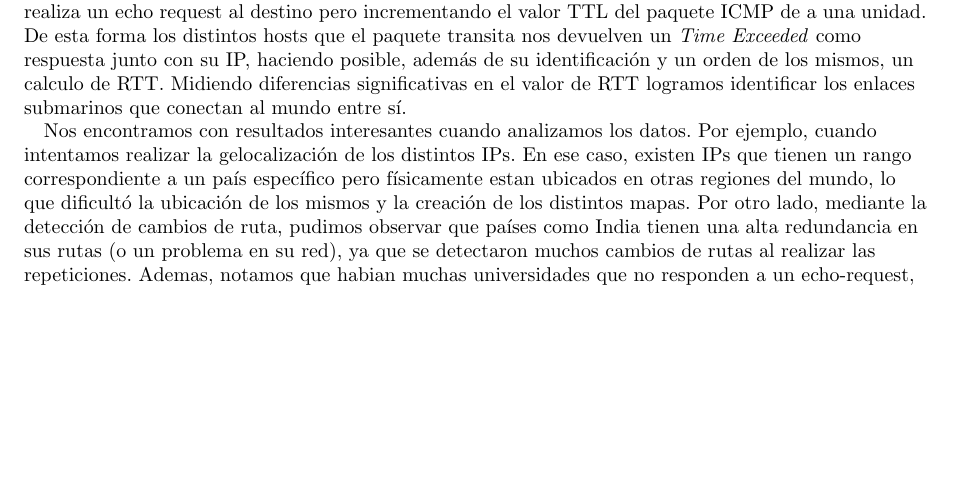
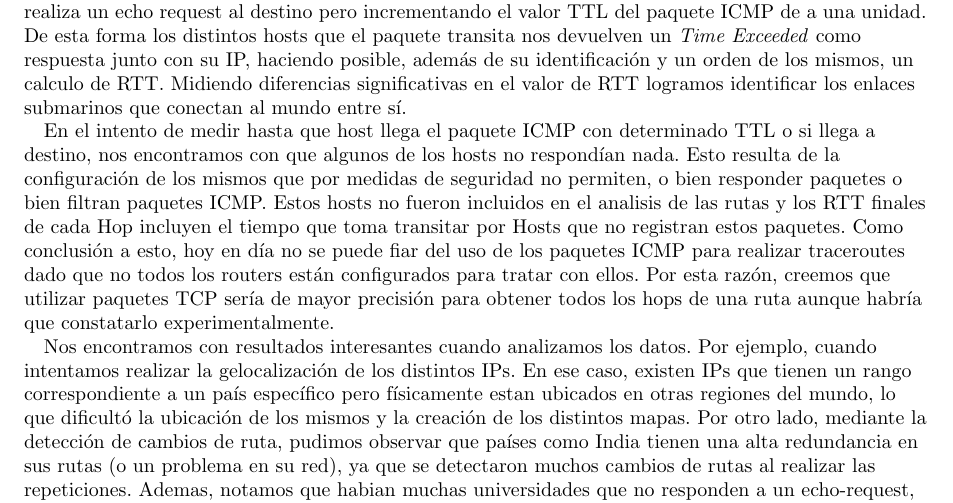
Before and after one commit to nlasso/Redes, a LaTeX document (tp2/informe/informe.tex, which reads tp2/informe/conclusiones.tex): part of page 16 of 16, cut so that both start at the same text, the shorter picture padded with empty space. Compiled offline with pdfLaTeX.

Commit message:
nuevas conclusiones

```diff
--- a/tp2/informe/conclusiones.tex
+++ b/tp2/informe/conclusiones.tex
@@ -1,4 +1,6 @@
 En el trabajo práctico realizado, trabajamos analizando las rutas que siguen los paquetes para llegar a distintos destinos de nuestro interés. Para lograr dicho objetivo, desarrollamos una herramienta que realiza un echo request al destino pero incrementando el valor TTL del paquete ICMP de a una unidad. De esta forma los distintos hosts que el paquete transita nos devuelven un \textit{Time Exceeded} como respuesta junto con su IP, haciendo posible, además de su identificación y un orden de los mismos, un calculo de RTT. Midiendo diferencias significativas en el valor de RTT logramos identificar los enlaces submarinos que conectan al mundo entre sí.
+
+En el intento de medir hasta que host llega el paquete ICMP con determinado TTL o si llega a destino, nos encontramos con que algunos de los hosts no respondían nada. Esto resulta de la configuración de los mismos que por medidas de seguridad no permiten, o bien responder paquetes o bien filtran paquetes ICMP. Estos hosts no fueron incluidos en el analisis de las rutas y los RTT finales de cada Hop incluyen el tiempo que toma transitar por Hosts que no registran estos paquetes. Como conclusión a esto, hoy en día no se puede fiar del uso de los paquetes ICMP para realizar traceroutes dado que no todos los routers están configurados para tratar con ellos. Por esta razón, creemos que utilizar paquetes TCP sería de mayor precisión para obtener todos los hops de una ruta aunque habría que constatarlo experimentalmente.
 
 Nos encontramos con resultados interesantes cuando analizamos los datos. Por ejemplo, cuando intentamos realizar la gelocalización de los distintos IPs. En ese caso, existen IPs que tienen un rango correspondiente a un país específico pero físicamente estan ubicados en otras regiones del mundo, lo que dificultó la ubicación de los mismos y la creación de los distintos mapas. Por otro lado, mediante la detección de cambios de ruta, pudimos observar que países como India tienen una alta redundancia en sus rutas (o un problema en su red), ya que se detectaron muchos cambios de rutas al realizar las repeticiones. Ademas, notamos que habian muchas universidades que no responden a un echo-request, por lo que se dificultó su selección.
 
```
